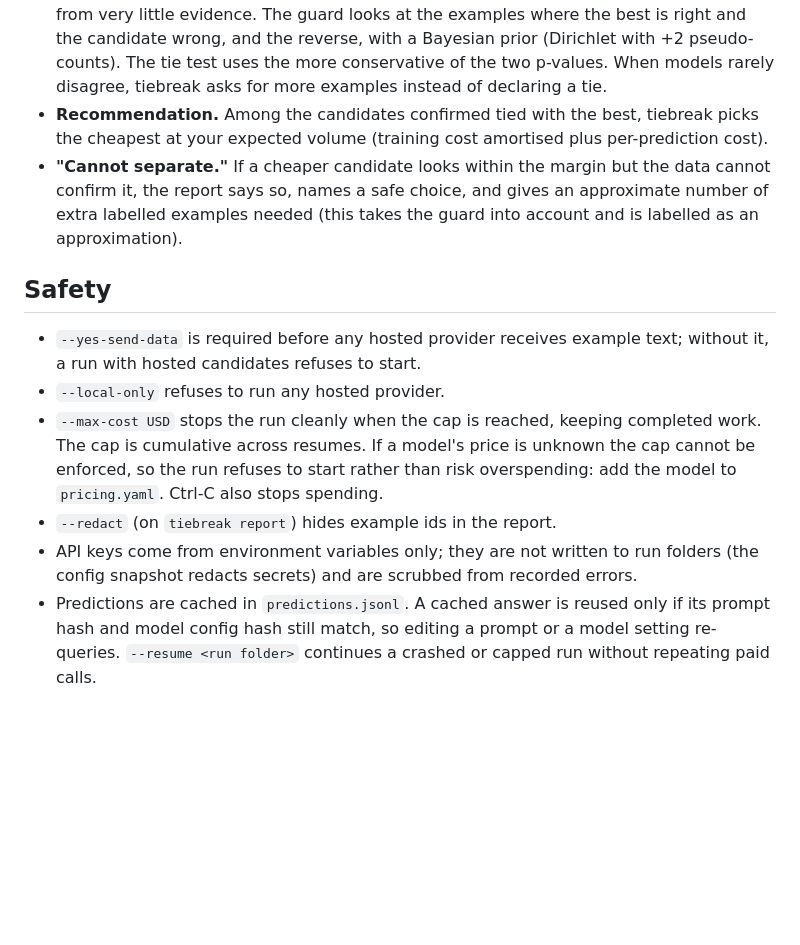
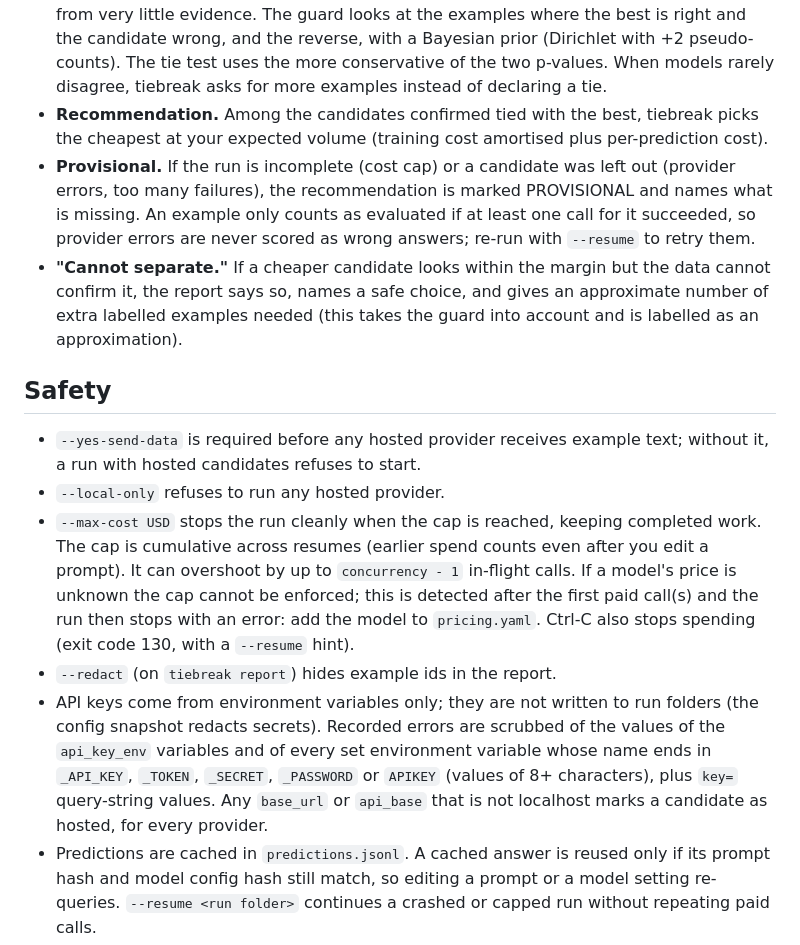
Before and after one commit to mugil0095/tiebreak, a Markdown page: README.md, the part around one of its changes. Drawn GitHub-style; blank space fills up the shorter version.

```diff
--- a/README.md
+++ b/README.md
@@ -64,15 +64,16 @@ tiebreak diagnose runs/<run>      # suspected labelling mistakes, disagreements
 - **Paired bootstrap.** The same resampled examples are scored for every candidate, 10,000 times with a fixed seed. Each resample recomputes every candidate's metric from its predictions, and which candidate is best, so the best is not assumed in advance. Holm's step-down correction handles the several comparisons against the best.
 - **Discordance guard.** For classification metrics, a bootstrap alone has almost no variance when two models rarely disagree, so it could call near-identical models tied from very little evidence. The guard looks at the examples where the best is right and the candidate wrong, and the reverse, with a Bayesian prior (Dirichlet with +2 pseudo-counts). The tie test uses the more conservative of the two p-values. When models rarely disagree, tiebreak asks for more examples instead of declaring a tie.
 - **Recommendation.** Among the candidates confirmed tied with the best, tiebreak picks the cheapest at your expected volume (training cost amortised plus per-prediction cost).
+- **Provisional.** If the run is incomplete (cost cap) or a candidate was left out (provider errors, too many failures), the recommendation is marked PROVISIONAL and names what is missing. An example only counts as evaluated if at least one call for it succeeded, so provider errors are never scored as wrong answers; re-run with `--resume` to retry them.
 - **"Cannot separate."** If a cheaper candidate looks within the margin but the data cannot confirm it, the report says so, names a safe choice, and gives an approximate number of extra labelled examples needed (this takes the guard into account and is labelled as an approximation).
 
 ## Safety
 
 - `--yes-send-data` is required before any hosted provider receives example text; without it, a run with hosted candidates refuses to start.
 - `--local-only` refuses to run any hosted provider.
-- `--max-cost USD` stops the run cleanly when the cap is reached, keeping completed work. The cap is cumulative across resumes. If a model's price is unknown the cap cannot be enforced, so the run refuses to start rather than risk overspending: add the model to `pricing.yaml`. Ctrl-C also stops spending.
+- `--max-cost USD` stops the run cleanly when the cap is reached, keeping completed work. The cap is cumulative across resumes (earlier spend counts even after you edit a prompt). It can overshoot by up to `concurrency - 1` in-flight calls. If a model's price is unknown the cap cannot be enforced; this is detected after the first paid call(s) and the run then stops with an error: add the model to `pricing.yaml`. Ctrl-C also stops spending (exit code 130, with a `--resume` hint).
 - `--redact` (on `tiebreak report`) hides example ids in the report.
-- API keys come from environment variables only; they are not written to run folders (the config snapshot redacts secrets) and are scrubbed from recorded errors.
+- API keys come from environment variables only; they are not written to run folders (the config snapshot redacts secrets). Recorded errors are scrubbed of the values of the `api_key_env` variables and of every set environment variable whose name ends in `_API_KEY`, `_TOKEN`, `_SECRET`, `_PASSWORD` or `APIKEY` (values of 8+ characters), plus `key=` query-string values. Any `base_url` or `api_base` that is not localhost marks a candidate as hosted, for every provider.
 - Predictions are cached in `predictions.jsonl`. A cached answer is reused only if its prompt hash and model config hash still match, so editing a prompt or a model setting re-queries. `--resume <run folder>` continues a crashed or capped run without repeating paid calls.
 
 ## Limitations
```
Also changed, not shown: other parts of README.md (+12 -4 lines).
